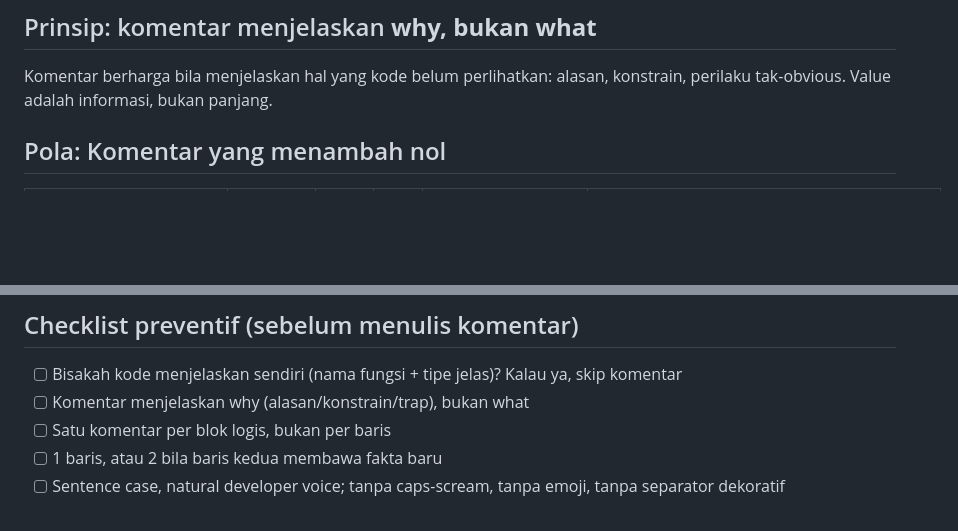
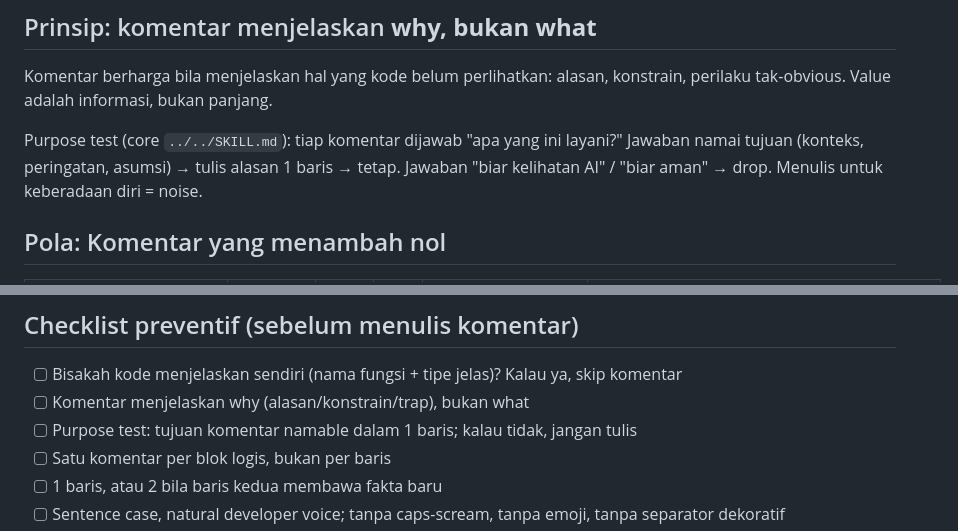
Before and after one commit to sukirman1901/anything-good, a Markdown page: skills/good-code/SKILL.md, 2 parts joined by grey strips. Drawn GitHub-style; blank space fills up the shorter version.

Commit message:
feat(good-code): purpose test eksplisit (kontra-mechanism-free, rujuk core)

```diff
--- a/skills/good-code/SKILL.md
+++ b/skills/good-code/SKILL.md
@@ -22,6 +22,8 @@ Bagian dari pack anything-good. Core (`../../SKILL.md`) memegang mekanisme. Skil
 ## Prinsip: komentar menjelaskan **why, bukan what**
 
 Komentar berharga bila menjelaskan hal yang kode belum perlihatkan: alasan, konstrain, perilaku tak-obvious. Value adalah informasi, bukan panjang.
+
+Purpose test (core `../../SKILL.md`): tiap komentar dijawab "apa yang ini layani?" Jawaban namai tujuan (konteks, peringatan, asumsi) → tulis alasan 1 baris → tetap. Jawaban "biar kelihatan AI" / "biar aman" → drop. Menulis untuk keberadaan diri = noise.
 
 ## Pola: Komentar yang menambah nol
 
@@ -61,6 +63,7 @@ Kanon: nilai bukan panjang. Workaround note = 1 baris tentang workaround, bukan
 
 - [ ] Bisakah kode menjelaskan sendiri (nama fungsi + tipe jelas)? Kalau ya, skip komentar
 - [ ] Komentar menjelaskan why (alasan/konstrain/trap), bukan what
+- [ ] Purpose test: tujuan komentar namable dalam 1 baris; kalau tidak, jangan tulis
 - [ ] Satu komentar per blok logis, bukan per baris
 - [ ] 1 baris, atau 2 bila baris kedua membawa fakta baru
 - [ ] Sentence case, natural developer voice; tanpa caps-scream, tanpa emoji, tanpa separator dekoratif
```
